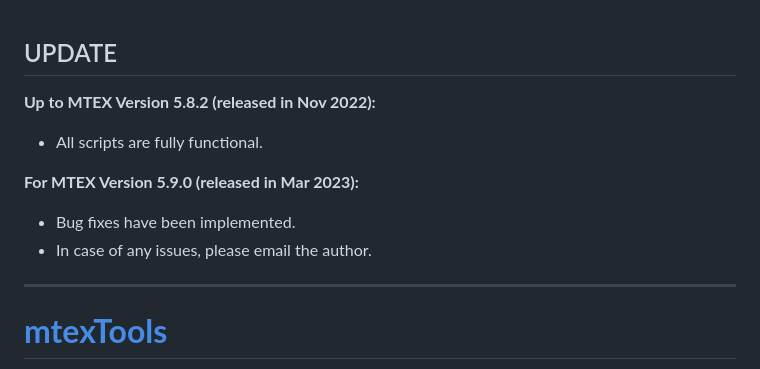
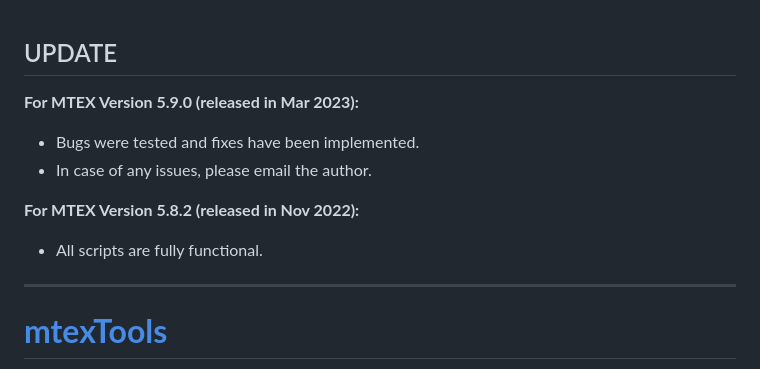
Before and after one commit to AzdiarGazder/mtexTools, a Markdown page: README.md, the part around the change. Rendered like a GitHub page.

```diff
--- a/README.md
+++ b/README.md
@@ -1,13 +1,13 @@
 ## UPDATE
-
-**Up to MTEX Version 5.8.2 (released in Nov 2022):**
-- All scripts are fully functional.
 
 
 **For MTEX Version 5.9.0 (released in Mar 2023):**
-- Bug fixes have been implemented.
+- Bugs were tested and fixes have been implemented.
 - In case of any issues, please email the author.
 
+
+**For MTEX Version 5.8.2 (released in Nov 2022):**
+- All scripts are fully functional.
 
 
 ---
```
